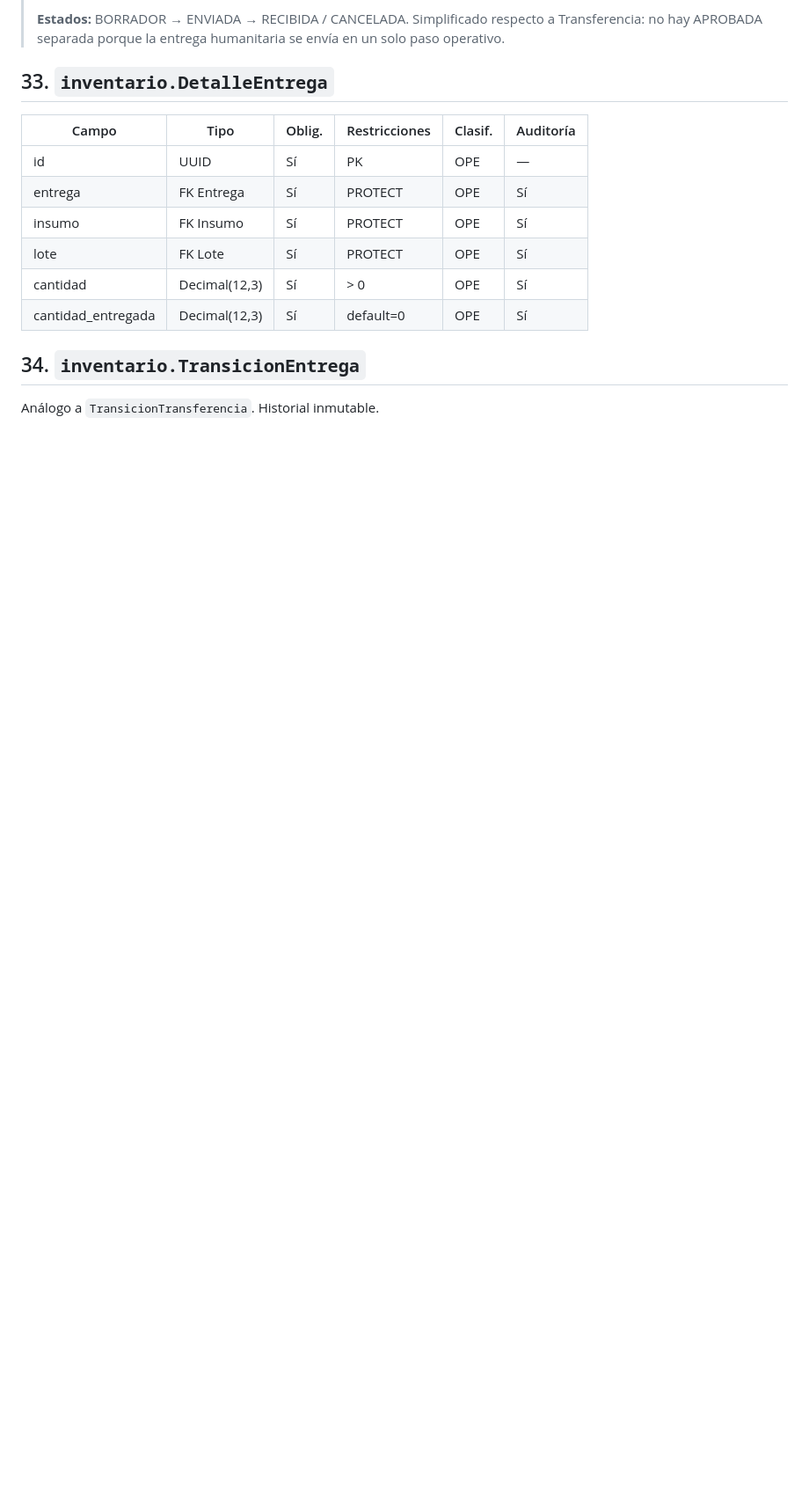
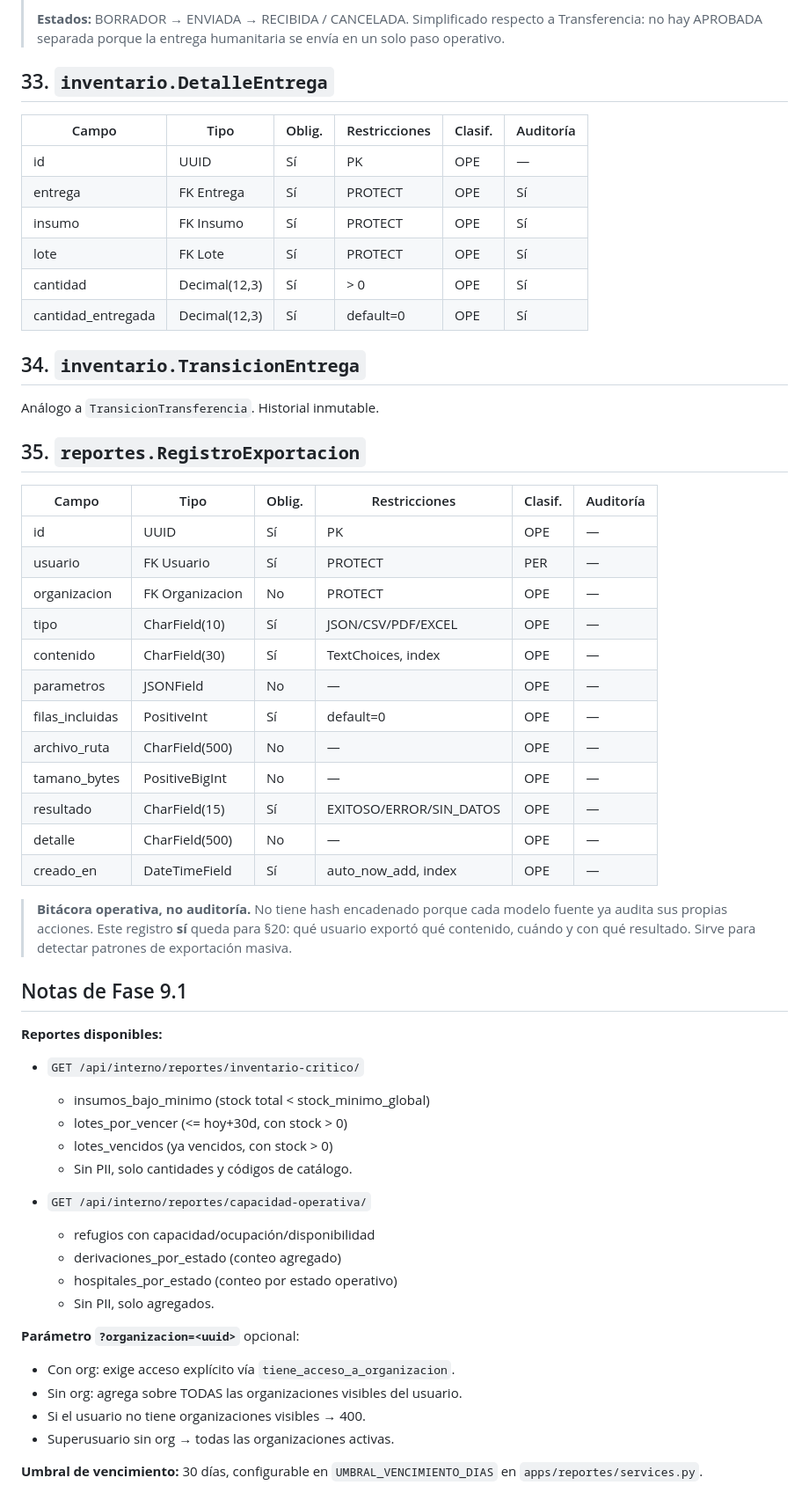
Before and after one commit to pedromph23/IntegraVida, a Markdown page: docs/data-dictionary.md, the part around the change. Shown at 88% size. Drawn GitHub-style; blank space fills up the shorter version.

Commit message:
docs: documentar RegistroExportacion y endpoints de reportes (Fase 9.1)

```diff
--- a/docs/data-dictionary.md
+++ b/docs/data-dictionary.md
@@ -710,3 +710,51 @@ cancela genera `Movimiento.ENTRADA` en el origen por cada `cantidad_despachada`.
 ## 34. `inventario.TransicionEntrega`
 
 Análogo a `TransicionTransferencia`. Historial inmutable.
+
+
+## 35. `reportes.RegistroExportacion`
+
+| Campo | Tipo | Oblig. | Restricciones | Clasif. | Auditoría |
+|---|---|---|---|---|---|
+| id | UUID | Sí | PK | OPE | — |
+| usuario | FK Usuario | Sí | PROTECT | PER | — |
+| organizacion | FK Organizacion | No | PROTECT | OPE | — |
+| tipo | CharField(10) | Sí | JSON/CSV/PDF/EXCEL | OPE | — |
+| contenido | CharField(30) | Sí | TextChoices, index | OPE | — |
+| parametros | JSONField | No | — | OPE | — |
+| filas_incluidas | PositiveInt | Sí | default=0 | OPE | — |
+| archivo_ruta | CharField(500) | No | — | OPE | — |
+| tamano_bytes | PositiveBigInt | No | — | OPE | — |
+| resultado | CharField(15) | Sí | EXITOSO/ERROR/SIN_DATOS | OPE | — |
+| detalle | CharField(500) | No | — | OPE | — |
+| creado_en | DateTimeField | Sí | auto_now_add, index | OPE | — |
+
+> **Bitácora operativa, no auditoría.** No tiene hash encadenado porque
+> cada modelo fuente ya audita sus propias acciones. Este registro
+> **sí** queda para §20: qué usuario exportó qué contenido, cuándo y con
+> qué resultado. Sirve para detectar patrones de exportación masiva.
+
+## Notas de Fase 9.1
+
+**Reportes disponibles:**
+
+- `GET /api/interno/reportes/inventario-critico/`
+  - insumos_bajo_minimo (stock total < stock_minimo_global)
+  - lotes_por_vencer (<= hoy+30d, con stock > 0)
+  - lotes_vencidos (ya vencidos, con stock > 0)
+  - Sin PII, solo cantidades y códigos de catálogo.
+
+- `GET /api/interno/reportes/capacidad-operativa/`
+  - refugios con capacidad/ocupación/disponibilidad
+  - derivaciones_por_estado (conteo agregado)
+  - hospitales_por_estado (conteo por estado operativo)
+  - Sin PII, solo agregados.
+
+**Parámetro `?organizacion=<uuid>`** opcional:
+- Con org: exige acceso explícito vía `tiene_acceso_a_organizacion`.
+- Sin org: agrega sobre TODAS las organizaciones visibles del usuario.
+- Si el usuario no tiene organizaciones visibles → 400.
+- Superusuario sin org → todas las organizaciones activas.
+
+**Umbral de vencimiento:** 30 días, configurable en
+`UMBRAL_VENCIMIENTO_DIAS` en `apps/reportes/services.py`.
```
Also changed, not shown: docs/api.md (+58 -0 lines).
